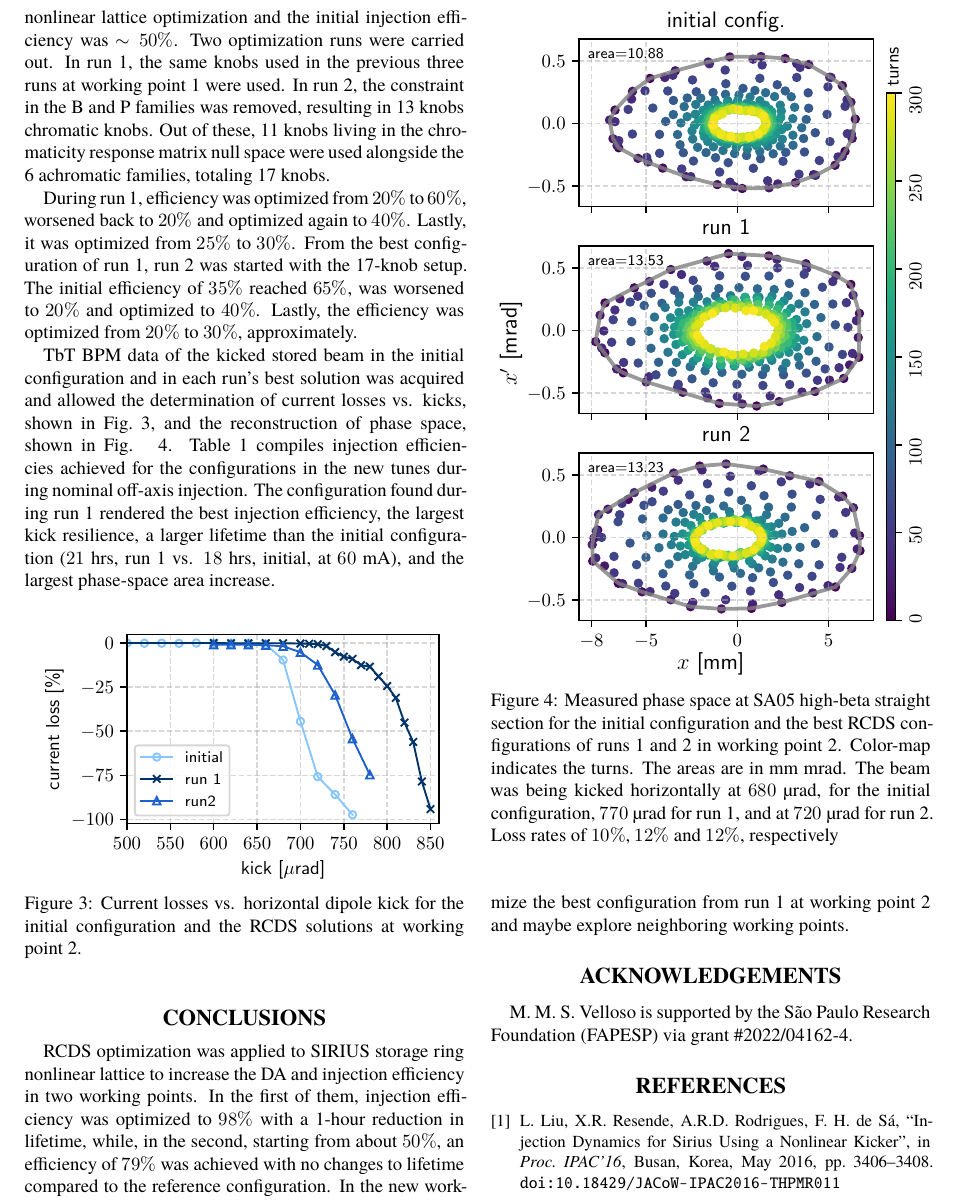
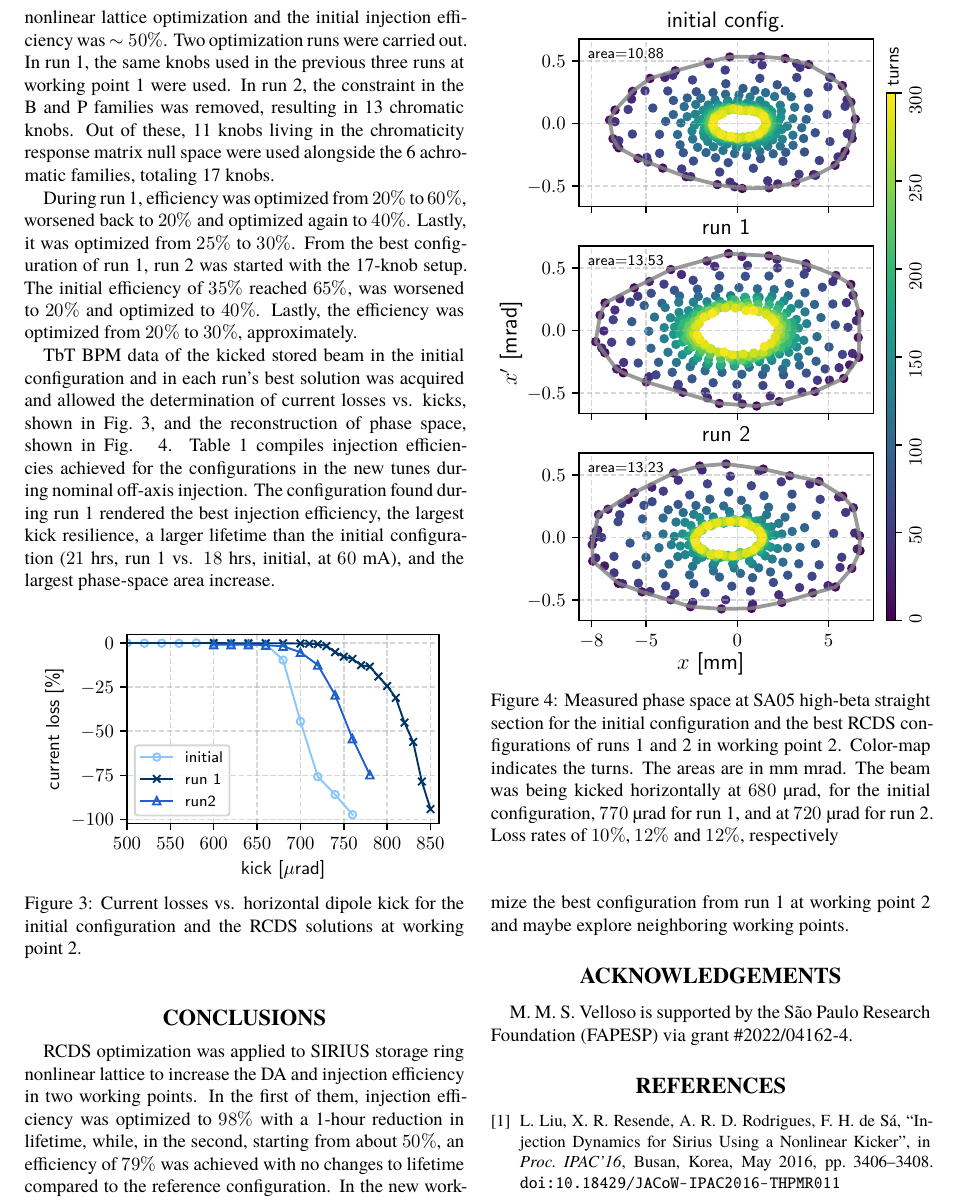
Before and after one commit to lnls-fac/doc-ipac23-wepl087, a LaTeX document (main.tex): part of page 3 of 4, cut so that both start at the same text. Compiled offline with XeLaTeX; a missing font is replaced by an installed copy or a similar font.

Commit message:
final version prior to newest results in WP3

```diff
--- a/main.tex
+++ b/main.tex
@@ -133,7 +133,7 @@ run 3         & $87\pm3$                & \multicolumn{1}{l}{} & \multicolumn{1}
 
 
 \subsection{Optimization in Working Point 2}
- SIRIUS current working point has low fractional parts, which amplifies orbit distortions. In recent orbit stability studies, the $(49.20, 14.25)$ point was characterized and the improvement in orbit stability was confirmed. The configuration in this working point was loaded in the machine for nonlinear lattice optimization and the initial injection efficiency was $\sim50\%$. Two optimization runs were carried out. In run 1, the same knobs used in the previous three runs at working point 1 were used. In run 2, the constraint in the B and P families was removed, resulting in 13 knobs chromatic knobs. Out of these, 11 knobs living in the chromaticity response matrix null space were used alongside the 6 achromatic families, totaling 17 knobs.
+ SIRIUS current working point has low fractional parts, which amplifies orbit distortions. In recent orbit stability studies, the $(49.20, 14.25)$ point was characterized and the improvement in orbit stability was confirmed. The configuration in this working point was loaded in the machine for nonlinear lattice optimization and the initial injection efficiency was $\sim50\%$. Two optimization runs were carried out. In run 1, the same knobs used in the previous three runs at working point 1 were used. In run 2, the constraint in the B and P families was removed, resulting in 13 chromatic knobs. Out of these, 11 knobs living in the chromaticity response matrix null space were used alongside the 6 achromatic families, totaling 17 knobs.
 
  During run 1, efficiency was optimized from $20\%$ to $60\%$, worsened back to $20\%$ and optimized again to $40\%$. Lastly, it was optimized from $25\%$ to $30\%$. From the best configuration  of run 1, run 2 was started with the 17-knob setup. The initial efficiency of $35\%$ reached $65\%$, was worsened to $20\%$ and optimized to $40\%$. Lastly, the efficiency was optimized from $20\%$ to $30\%$, approximately.
 
```
Also changed, not shown: main.tex (2 more changed lines).
